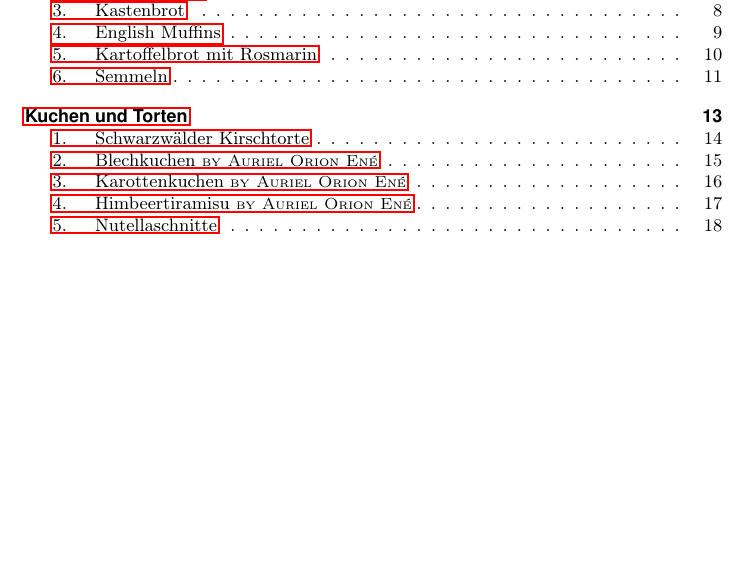
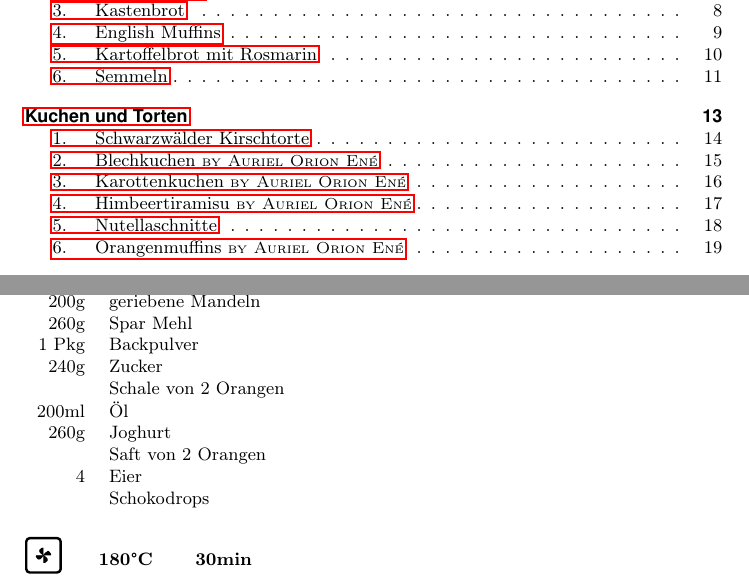
Before and after one commit to greflm13/LaTeX-cookbook, a LaTeX book (main.tex, which reads content.tex): part of page 5 of 24 before the commit and two parts of pages 5 and 25 of 25 after it, the two joined at a grey line, cut so that both start at the same text, the shorter picture padded with empty space. Compiled offline with pdfLaTeX.

Commit message:
added Orangenmuffins

```diff
--- a/content.tex
+++ b/content.tex
@@ -286,3 +286,17 @@
  \item Creme auf dem Kuchen verstreichen und mit Schokostreuseln bestreuen.
  \item Kalt stellen.
 \end{enumerate}
+\section{Orangenmuffins \textsc{\textmd{\small{by Auriel Orion Ené}}}}
+\begin{zutaten}
+ 200g&geriebene Mandeln\\
+ 260g&Spar Mehl\\
+ 1 Pkg&Backpulver\\
+ 240g&Zucker\\
+ &Schale von 2 Orangen\\
+ 200ml&Öl\\
+ 260g&Joghurt\\
+ &Saft von 2 Orangen\\
+ 4&Eier\\
+ &Schokodrops\\
+\end{zutaten}
+\ofen{ul}{180}{30min}
```
